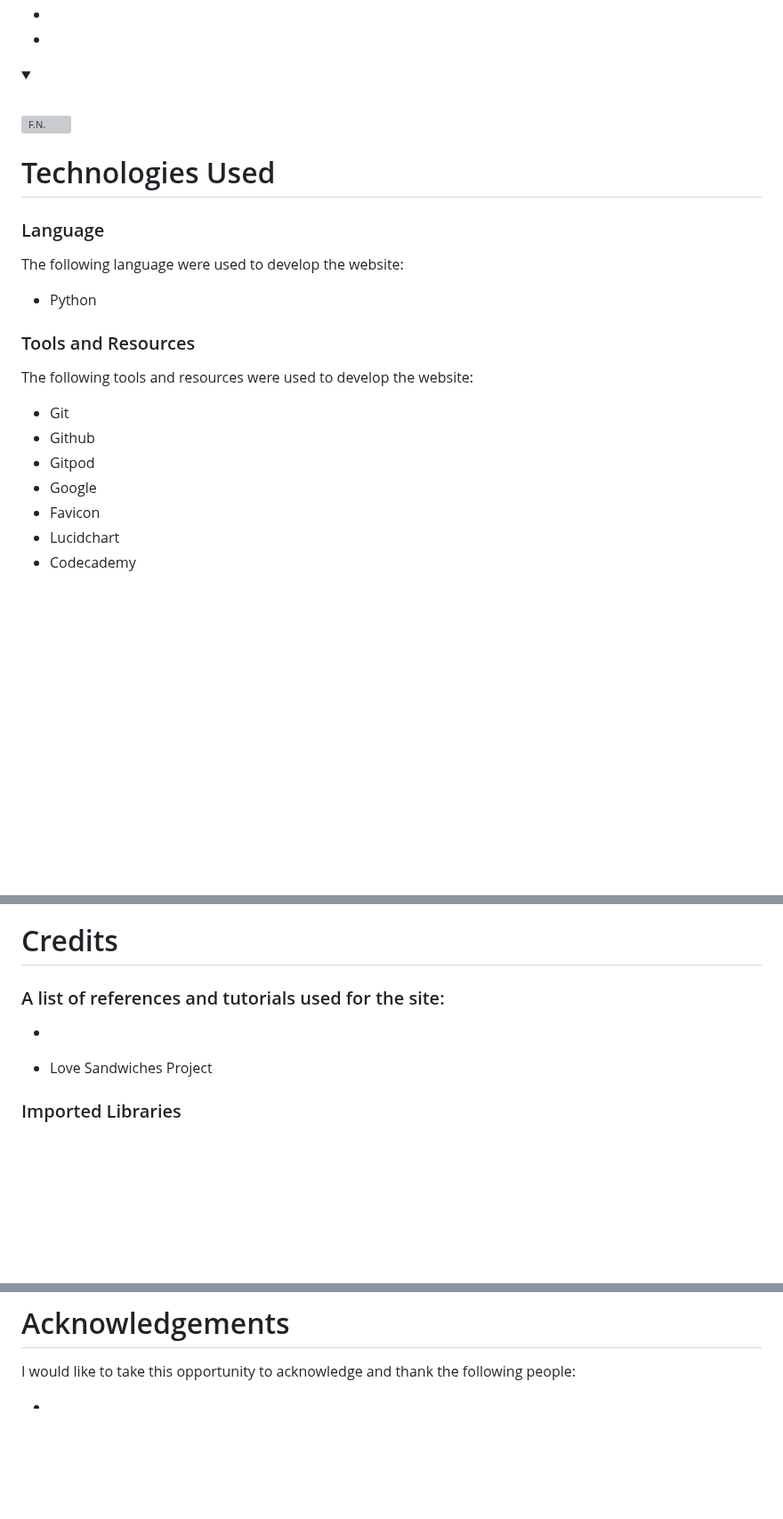
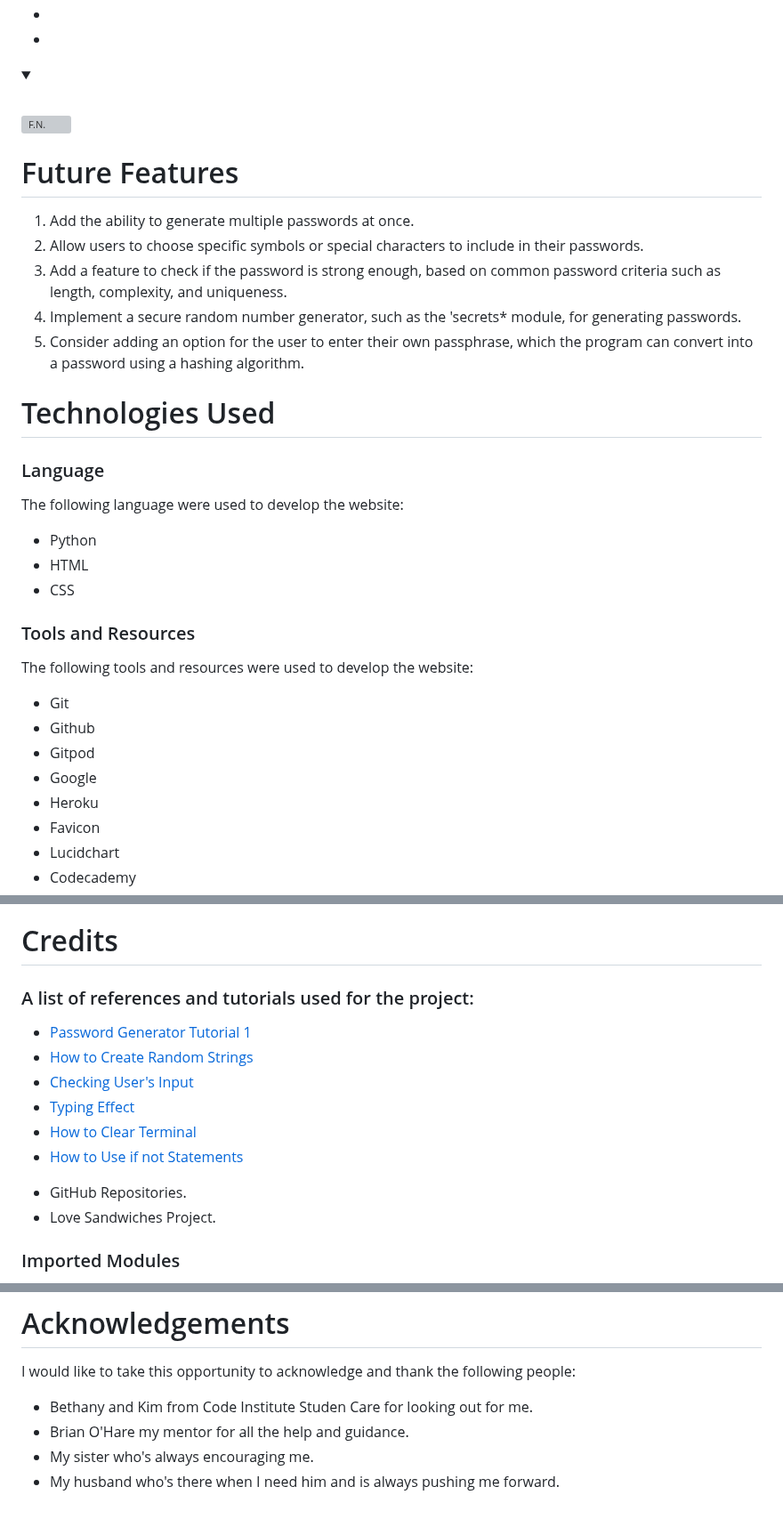
Before and after one commit to tinobragaa/password-creator, a Markdown page: README.md, 3 parts joined by grey strips. Shown at 89% size. Rendered like a GitHub page; folded sections open; blank space fills up the shorter version; grey boxes are pictures that could not be loaded.

Commit message:
Add Acknowledgements, Credits, Deployment and Future Features to README file

```diff
--- a/README.md
+++ b/README.md
@@ -85,11 +85,21 @@ Brief description.
 
 </details>
 
+# Future Features
+
+1. Add the ability to generate multiple passwords at once.
+2. Allow users to choose specific symbols or special characters to include in their passwords.
+3. Add a feature to check if the password is strong enough, based on common password criteria such as length, complexity, and uniqueness.
+4. Implement a secure random number generator, such as the 'secrets* module, for generating passwords.
+5. Consider adding an option for the user to enter their own passphrase, which the program can convert into a password using a hashing algorithm.
+
 # Technologies Used
 
 ### Language
 The following language were used to develop the website:
 - Python
+- HTML
+- CSS
 
 ### Tools and Resources
 The following tools and resources were used to develop the website:
@@ -97,6 +107,7 @@ The following tools and resources were used to develop the website:
 - Github
 - Gitpod
 - Google
+- Heroku
 - Favicon
 - Lucidchart
 - Codecademy
@@ -181,10 +192,16 @@ To contribute or check the code yourself, you can fork or clone the repository a
 
 # Credits
 
-### A list of references and tutorials used for the site:
+### A list of references and tutorials used for the project:
 
-* []()
-- Love Sandwiches Project
+* [Password Generator Tutorial 1](https://www.geeksforgeeks.org/create-a-random-password-generator-using-python/)
+* [How to Create Random Strings](https://favtutor.com/blogs/create-random-string-password-python)
+* [Checking User's Input](https://pynative.com/python-check-user-input-is-number-or-string/#:~:text=Use%20string%20isdigit()%20method,number%2C%20it%20will%20not%20work.)
+* [Typing Effect](https://stackoverflow.com/questions/20302331/typing-effect-in-python)
+* [How to Clear Terminal](https://www.codingninjas.com/codestudio/library/how-to-clear-a-screen-in-python)
+* [How to Use if not Statements](https://stackoverflow.com/questions/10406130/check-if-something-is-not-in-a-list-in-python)
+- GitHub Repositories.
+- Love Sandwiches Project.
 
-### Imported Libraries
+### Imported Modules
 
@@ -197,7 +220,7 @@ To contribute or check the code yourself, you can fork or clone the repository a
 
 I would like to take this opportunity to acknowledge and thank the following people:
 
--
--
--
--
+- Bethany and Kim from Code Institute Studen Care for looking out for me.
+- Brian O'Hare my mentor for all the help and guidance.
+- My sister who's always encouraging me.
+- My husband who's there when I need him and is always pushing me forward.
```
Also changed, not shown: other parts of README.md (+12 -6 lines).
